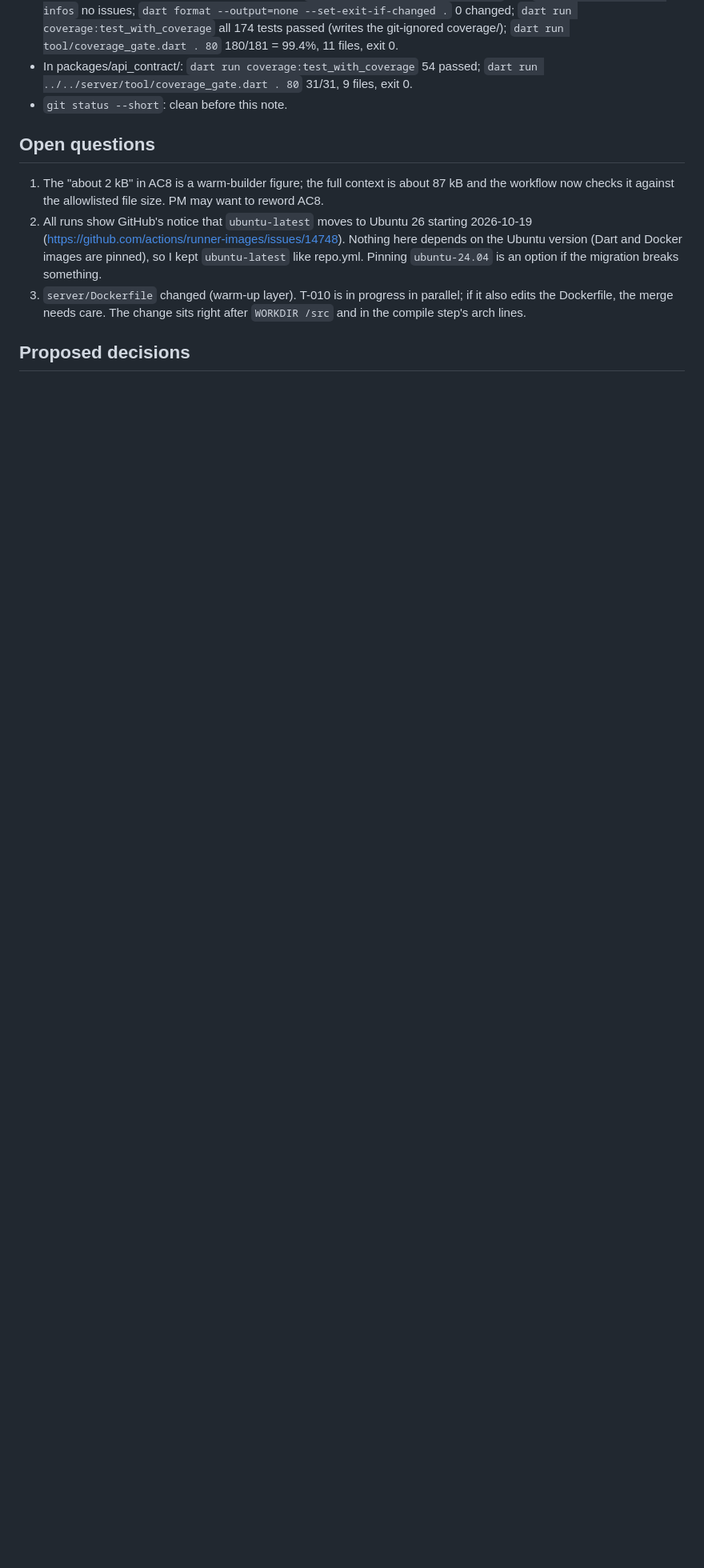
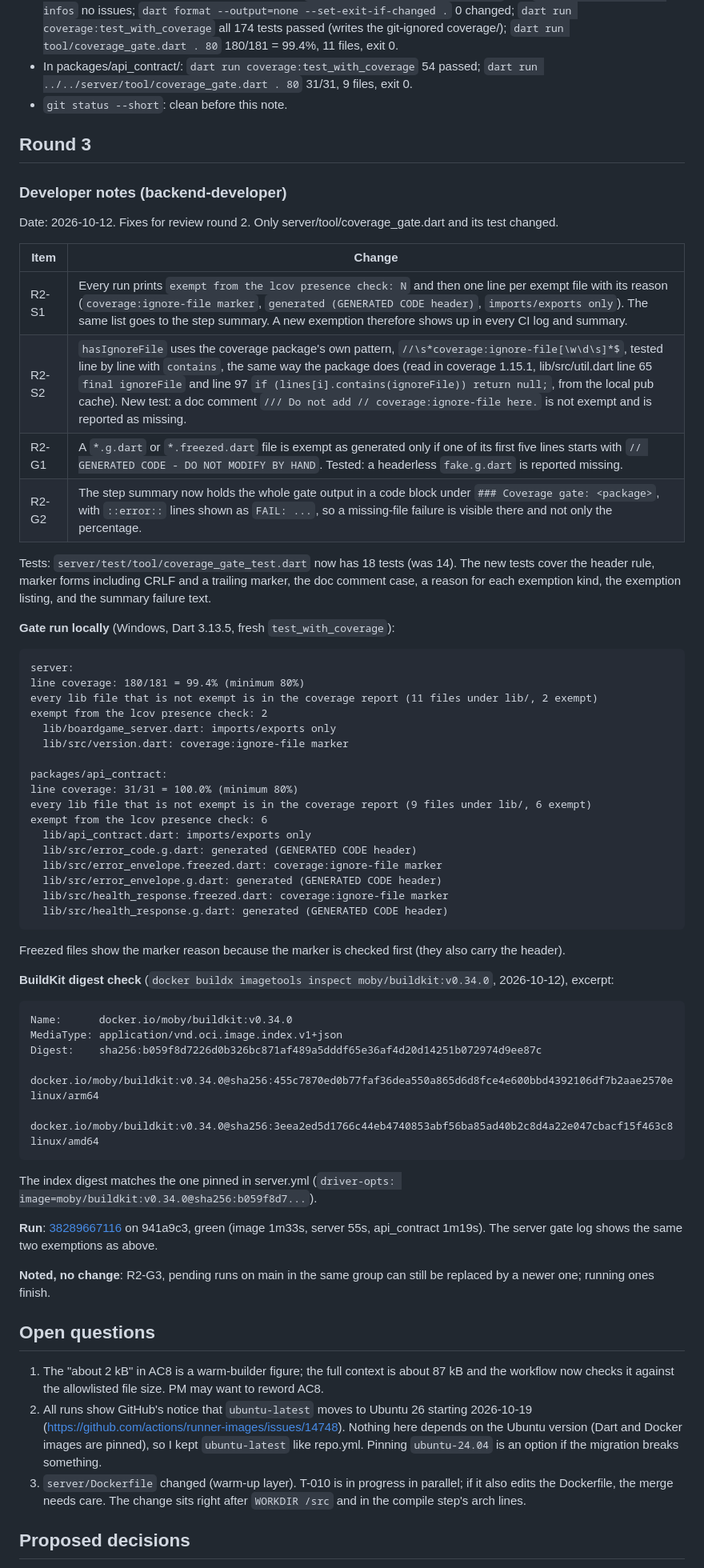
Before and after one commit to bartbasi/boardgame, a Markdown page: docs/handoffs/T-011.md, the part around the change. Shown at 80% size. GitHub-like rendering; blank space fills up the shorter version.

Commit message:
T-011: developer notes round 3
Co-Authored-By: Claude Opus 5.5 <noreply@anthropic.com>

````diff
--- a/docs/handoffs/T-011.md
+++ b/docs/handoffs/T-011.md
@@ -209,6 +209,61 @@ Gate checked in detail:
 - In packages/api_contract/: `dart run coverage:test_with_coverage` 54 passed; `dart run ../../server/tool/coverage_gate.dart . 80` 31/31, 9 files, exit 0.
 - `git status --short`: clean before this note.
 
+## Round 3
+
+### Developer notes (backend-developer)
+
+Date: 2026-10-12. Fixes for review round 2. Only server/tool/coverage_gate.dart and its test changed.
+
+| Item | Change |
+|---|---|
+| R2-S1 | Every run prints `exempt from the lcov presence check: N` and then one line per exempt file with its reason (`coverage:ignore-file marker`, `generated (GENERATED CODE header)`, `imports/exports only`). The same list goes to the step summary. A new exemption therefore shows up in every CI log and summary. |
+| R2-S2 | `hasIgnoreFile` uses the coverage package's own pattern, `//\s*coverage:ignore-file[\w\d\s]*$`, tested line by line with `contains`, the same way the package does (read in coverage 1.15.1, lib/src/util.dart line 65 `final ignoreFile` and line 97 `if (lines[i].contains(ignoreFile)) return null;`, from the local pub cache). New test: a doc comment `/// Do not add // coverage:ignore-file here.` is not exempt and is reported as missing. |
+| R2-G1 | A `*.g.dart` or `*.freezed.dart` file is exempt as generated only if one of its first five lines starts with `// GENERATED CODE - DO NOT MODIFY BY HAND`. Tested: a headerless `fake.g.dart` is reported missing. |
+| R2-G2 | The step summary now holds the whole gate output in a code block under `### Coverage gate: <package>`, with `::error::` lines shown as `FAIL: ...`, so a missing-file failure is visible there and not only the percentage. |
+
+Tests: `server/test/tool/coverage_gate_test.dart` now has 18 tests (was 14). The new tests cover the header rule, marker forms including CRLF and a trailing marker, the doc comment case, a reason for each exemption kind, the exemption listing, and the summary failure text.
+
+**Gate run locally** (Windows, Dart 3.13.5, fresh `test_with_coverage`):
+
+```
+server:
+line coverage: 180/181 = 99.4% (minimum 80%)
+every lib file that is not exempt is in the coverage report (11 files under lib/, 2 exempt)
+exempt from the lcov presence check: 2
+  lib/boardgame_server.dart: imports/exports only
+  lib/src/version.dart: coverage:ignore-file marker
+
+packages/api_contract:
+line coverage: 31/31 = 100.0% (minimum 80%)
+every lib file that is not exempt is in the coverage report (9 files under lib/, 6 exempt)
+exempt from the lcov presence check: 6
+  lib/api_contract.dart: imports/exports only
+  lib/src/error_code.g.dart: generated (GENERATED CODE header)
+  lib/src/error_envelope.freezed.dart: coverage:ignore-file marker
+  lib/src/error_envelope.g.dart: generated (GENERATED CODE header)
+  lib/src/health_response.freezed.dart: coverage:ignore-file marker
+  lib/src/health_response.g.dart: generated (GENERATED CODE header)
+```
+
+Freezed files show the marker reason because the marker is checked first (they also carry the header).
+
+**BuildKit digest check** (`docker buildx imagetools inspect moby/buildkit:v0.34.0`, 2026-10-12), excerpt:
+
+```
+Name:      docker.io/moby/buildkit:v0.34.0
+MediaType: application/vnd.oci.image.index.v1+json
+Digest:    sha256:b059f8d7226d0b326bc871af489a5dddf65e36af4d20d14251b072974d9ee87c
+  docker.io/moby/buildkit:v0.34.0@sha256:455c7870ed0b77faf36dea550a865d6d8fce4e600bbd4392106df7b2aae2570e  linux/arm64
+  docker.io/moby/buildkit:v0.34.0@sha256:3eea2ed5d1766c44eb4740853abf56ba85ad40b2c8d4a22e047cbacf15f463c8  linux/amd64
+```
+
+The index digest matches the one pinned in server.yml (`driver-opts: image=moby/buildkit:v0.34.0@sha256:b059f8d7...`).
+
+**Run**: [38289667116](https://github.com/bartbasi/boardgame/actions/runs/38289667116) on 941a9c3, green (image 1m33s, server 55s, api_contract 1m19s). The server gate log shows the same two exemptions as above.
+
+**Noted, no change**: R2-G3, pending runs on main in the same group can still be replaced by a newer one; running ones finish.
+
 ## Open questions
 
 1. The "about 2 kB" in AC8 is a warm-builder figure; the full context is about 87 kB and the workflow now checks it against the allowlisted file size. PM may want to reword AC8.
````
